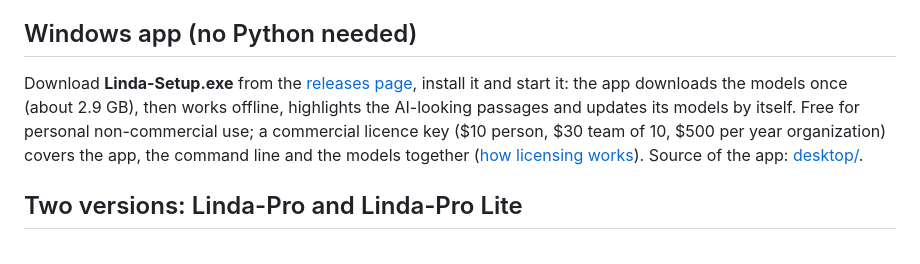
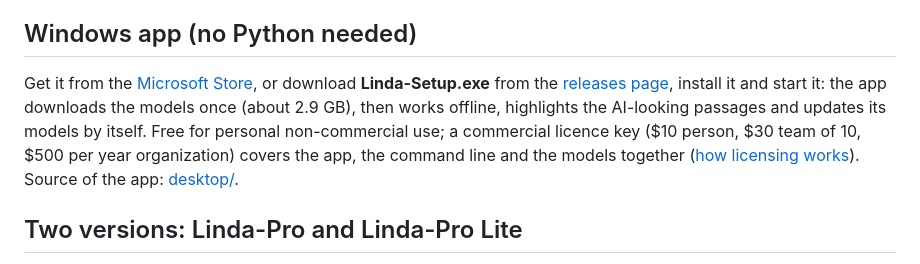
Before and after one commit to Lendarixon/Linda, a Markdown page: README.md, the part around the change. GitHub-like rendering.

Commit message:
README: Microsoft Store link next to the GitHub installer
Co-Authored-By: Claude Sonnet 5.5 <noreply@anthropic.com>

```diff
--- a/README.md
+++ b/README.md
@@ -5,7 +5,7 @@ Weights live on Hugging Face: [Lindarixon/Linda-Pro](https://huggingface.co/Lind
 [Lindarixon/Linda-Stylo-Clean](https://huggingface.co/Lindarixon/Linda-Stylo-Clean) (CPU only, strictly clean data lineage).
 
 ## Windows app (no Python needed)
-Download **Linda-Setup.exe** from the [releases page](https://github.com/Lendarixon/Linda/releases/latest), install it and start it: the app downloads the models once (about 2.9 GB), then works offline, highlights the AI-looking passages and updates its models by itself. Free for personal non-commercial use; a commercial licence key ($10 person, $30 team of 10, $500 per year organization) covers the app, the command line and the models together ([how licensing works](LICENSING.md)). Source of the app: [desktop/](desktop).
+Get it from the [Microsoft Store](https://apps.microsoft.com/detail/9NP66G69BQPN), or download **Linda-Setup.exe** from the [releases page](https://github.com/Lendarixon/Linda/releases/latest), install it and start it: the app downloads the models once (about 2.9 GB), then works offline, highlights the AI-looking passages and updates its models by itself. Free for personal non-commercial use; a commercial licence key ($10 person, $30 team of 10, $500 per year organization) covers the app, the command line and the models together ([how licensing works](LICENSING.md)). Source of the app: [desktop/](desktop).
 
 <!-- lite:start -->
 ## Two versions: Linda-Pro and Linda-Pro Lite
```
